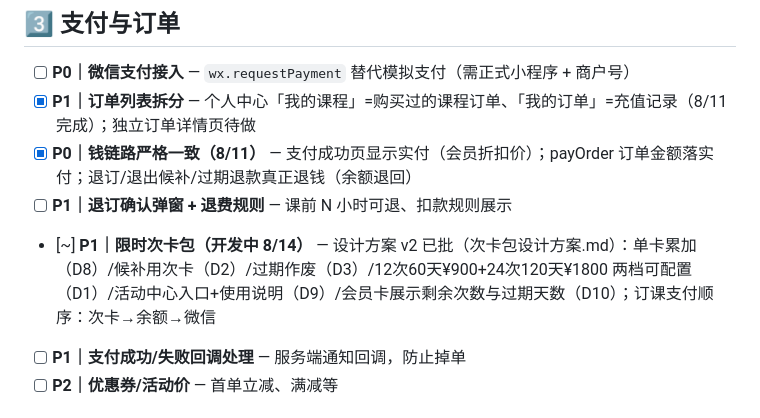
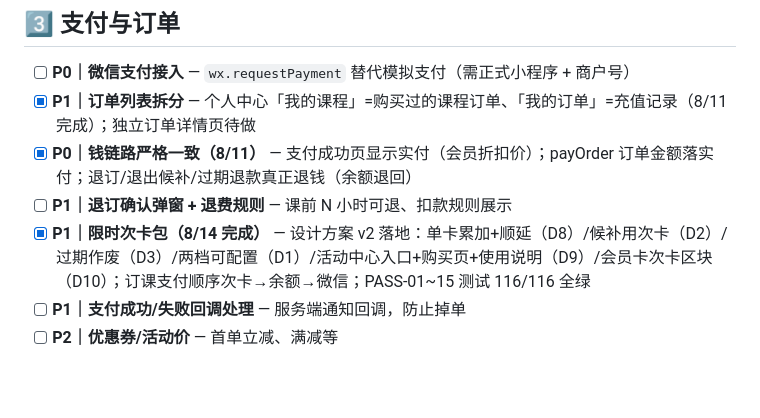
Before and after one commit to timleave820920/gym-booking, a Markdown page: TODO.md, the part around the change. GitHub-like rendering; blank space fills up the shorter version.

Commit message:
docs: TODO 次卡包标记完成

```diff
--- a/TODO.md
+++ b/TODO.md
@@ -125,7 +125,7 @@
 - [x] **P1｜订单列表拆分** — 个人中心「我的课程」=购买过的课程订单、「我的订单」=充值记录（8/11 完成）；独立订单详情页待做
 - [x] **P0｜钱链路严格一致（8/11）** — 支付成功页显示实付（会员折扣价）；payOrder 订单金额落实付；退订/退出候补/过期退款真正退钱（余额退回）
 - [ ] **P1｜退订确认弹窗 + 退费规则** — 课前 N 小时可退、扣款规则展示
-- [~] **P1｜限时次卡包（开发中 8/14）** — 设计方案 v2 已批（次卡包设计方案.md）：单卡累加（D8）/候补用次卡（D2）/过期作废（D3）/12次60天¥900+24次120天¥1800 两档可配置（D1）/活动中心入口+使用说明（D9）/会员卡展示剩余次数与过期天数（D10）；订课支付顺序：次卡→余额→微信
+- [x] **P1｜限时次卡包（8/14 完成）** — 设计方案 v2 落地：单卡累加+顺延（D8）/候补用次卡（D2）/过期作废（D3）/两档可配置（D1）/活动中心入口+购买页+使用说明（D9）/会员卡次卡区块（D10）；订课支付顺序次卡→余额→微信；PASS-01~15 测试 116/116 全绿
 - [ ] **P1｜支付成功/失败回调处理** — 服务端通知回调，防止掉单
 - [ ] **P2｜优惠券/活动价** — 首单立减、满减等
 
```
